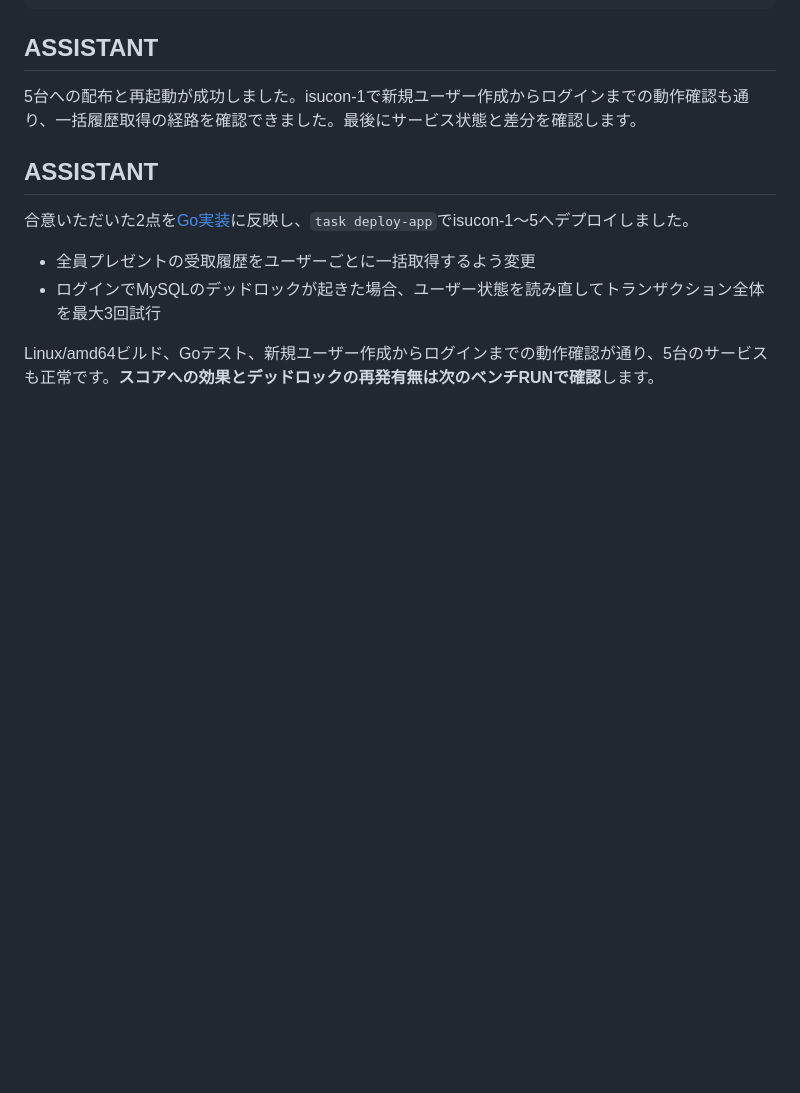
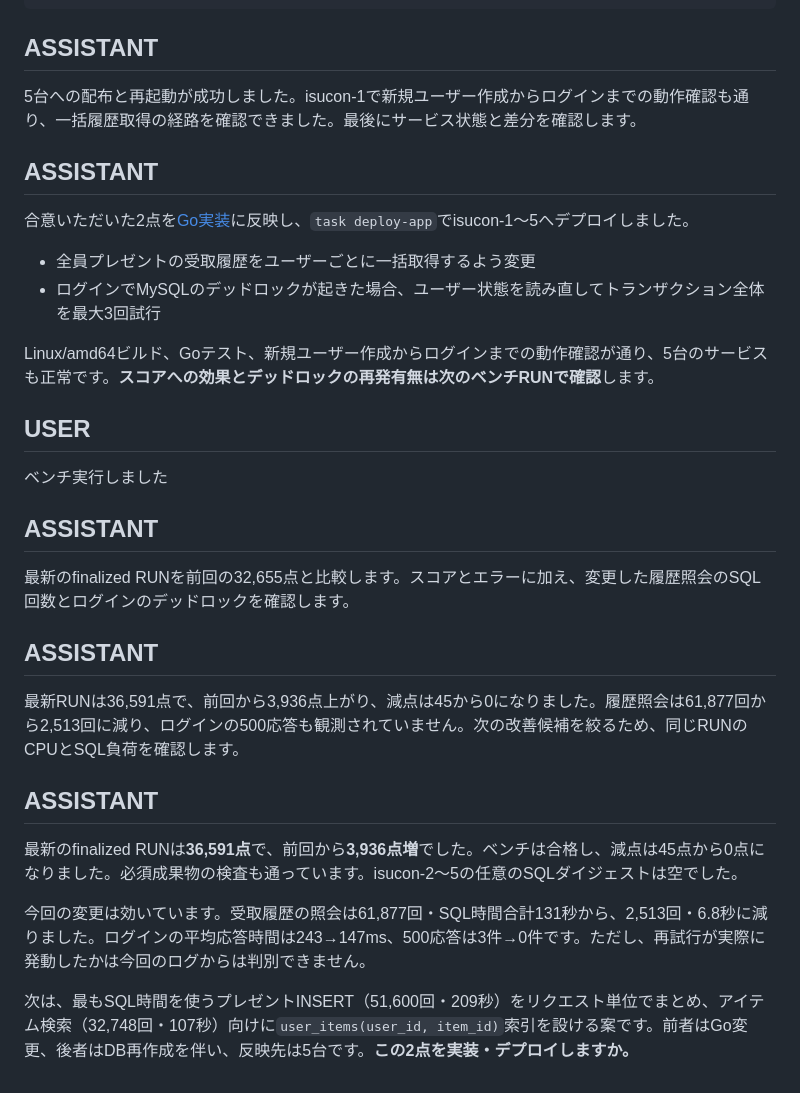
Before and after one commit to EkeMinusYou/isucon12-final-3, a Markdown page: docs/conversation/20260924-035127_01a0cf9b-aeeb-7661-9e15-27580df08742.md, the part around the change. Rendered like a GitHub page; blank space fills up the shorter version.

Commit message:
docs(conversation): save session 01a0cf9b-aeeb-7661-9e15-27580df08742

```diff
--- a/docs/conversation/20260924-035127_01a0cf9b-aeeb-7661-9e15-27580df08742.md
+++ b/docs/conversation/20260924-035127_01a0cf9b-aeeb-7661-9e15-27580df08742.md
@@ -509,3 +509,27 @@ sed -n '142,175p' webapp/go/main.go
 - ログインでMySQLのデッドロックが起きた場合、ユーザー状態を読み直してトランザクション全体を最大3回試行
 
 Linux/amd64ビルド、Goテスト、新規ユーザー作成からログインまでの動作確認が通り、5台のサービスも正常です。**スコアへの効果とデッドロックの再発有無は次のベンチRUNで確認**します。
+
+## USER
+
+ベンチ実行しました
+
+## ASSISTANT
+
+最新のfinalized RUNを前回の32,655点と比較します。スコアとエラーに加え、変更した履歴照会のSQL回数とログインのデッドロックを確認します。
+
+
+
+## ASSISTANT
+
+最新RUNは36,591点で、前回から3,936点上がり、減点は45から0になりました。履歴照会は61,877回から2,513回に減り、ログインの500応答も観測されていません。次の改善候補を絞るため、同じRUNのCPUとSQL負荷を確認します。
+
+
+
+## ASSISTANT
+
+最新のfinalized RUNは**36,591点**で、前回から**3,936点増**でした。ベンチは合格し、減点は45点から0点になりました。必須成果物の検査も通っています。isucon-2〜5の任意のSQLダイジェストは空でした。
+
+今回の変更は効いています。受取履歴の照会は61,877回・SQL時間合計131秒から、2,513回・6.8秒に減りました。ログインの平均応答時間は243→147ms、500応答は3件→0件です。ただし、再試行が実際に発動したかは今回のログからは判別できません。
+
+次は、最もSQL時間を使うプレゼントINSERT（51,600回・209秒）をリクエスト単位でまとめ、アイテム検索（32,748回・107秒）向けに`user_items(user_id, item_id)`索引を設ける案です。前者はGo変更、後者はDB再作成を伴い、反映先は5台です。**この2点を実装・デプロイしますか。**
```
